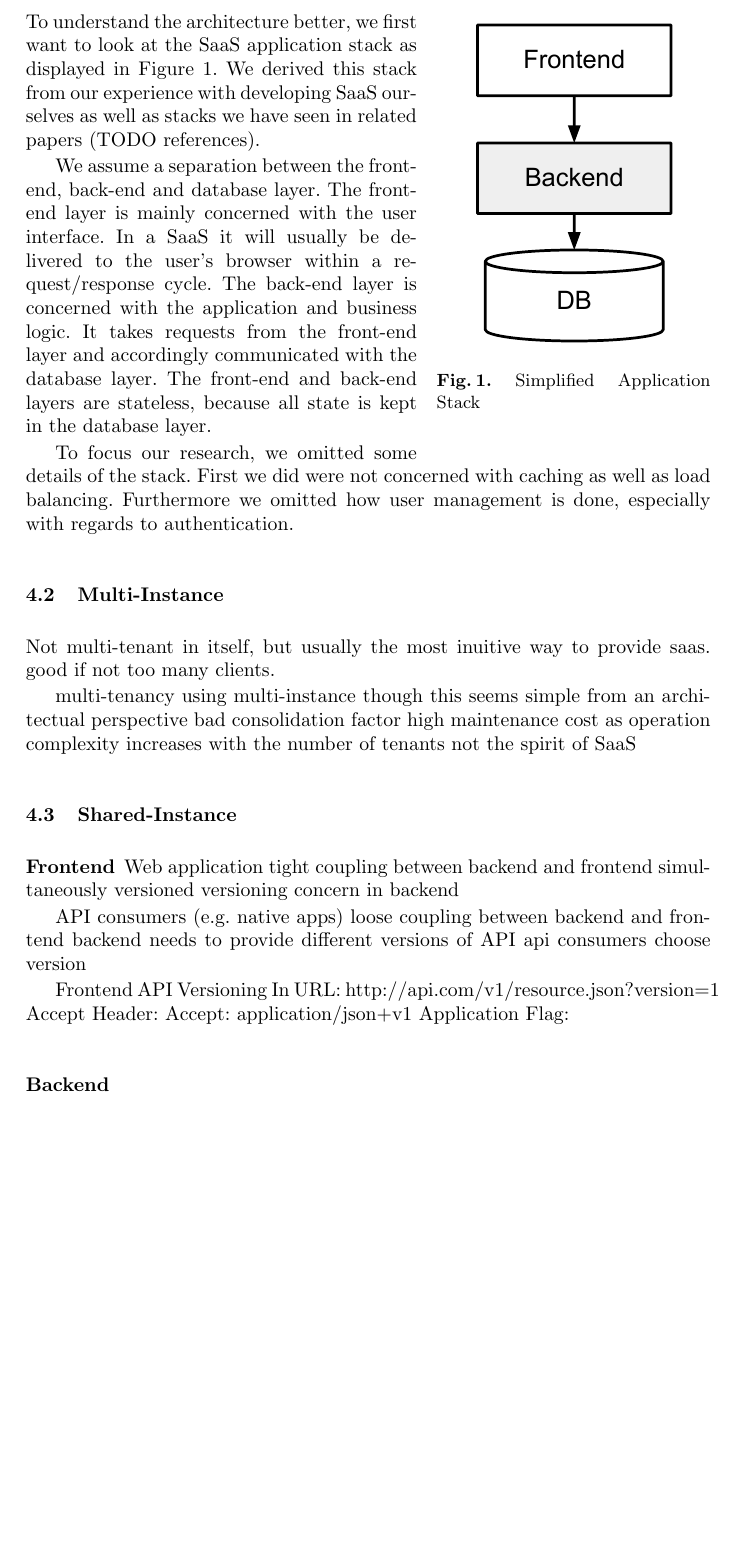
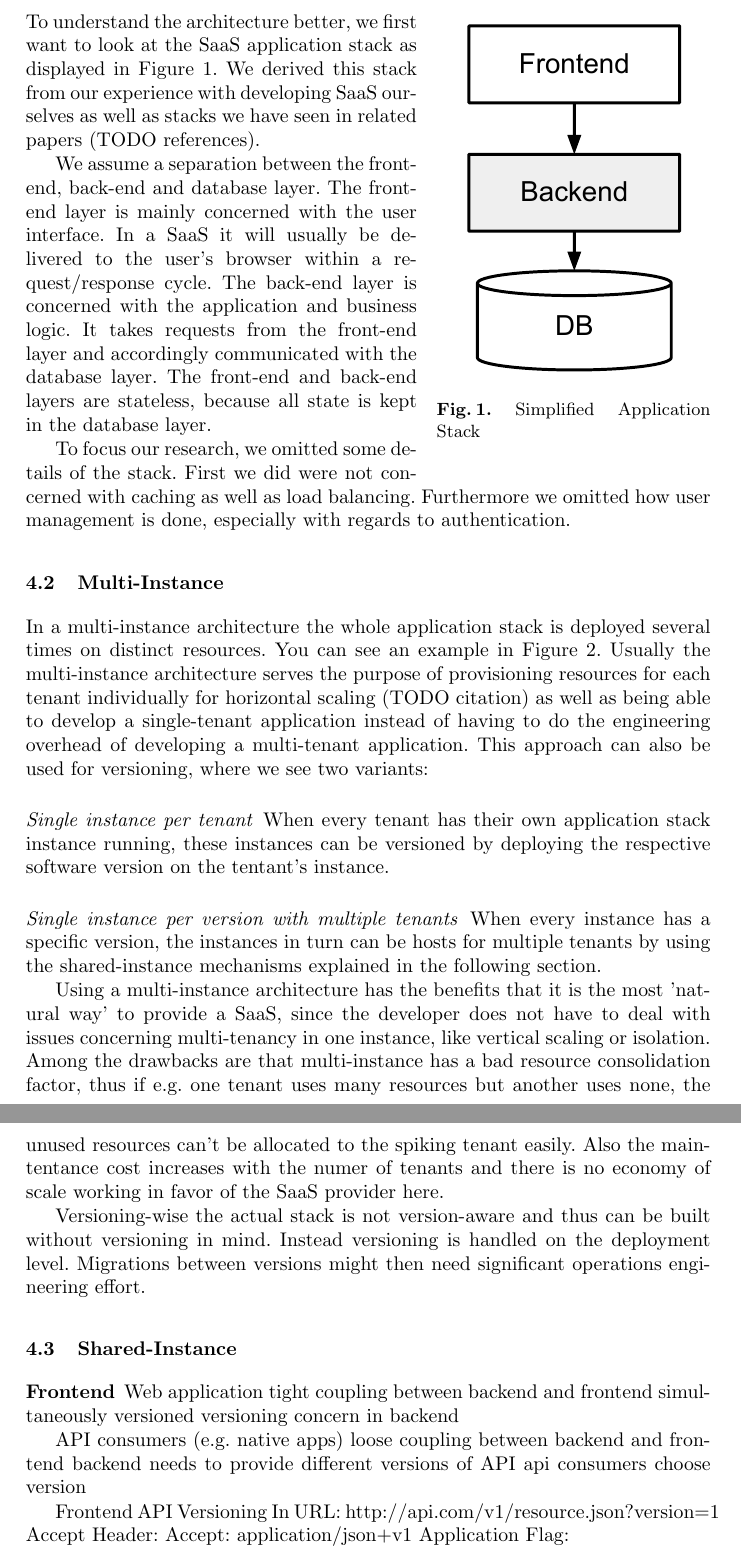
Before and after one commit to freenerd/versioning-saas-paper, a LaTeX paper (report.tex, which reads content/architectures.tex): part of page 3 of 5 before the commit and two parts of pages 3 and 5 of 6 after it, the two joined at a grey line, cut so that both start at the same text, the shorter picture padded with empty space. Compiled offline with pdfLaTeX.

Commit message:
Multi-Instance

```diff
--- a/content/architectures.tex
+++ b/content/architectures.tex
@@ -9,7 +9,7 @@ One important assumption we make for versioning is, that each tenant and therefo
 
 \begin{wrapfigure}{r}{0.4\textwidth}
 \centering
-\includegraphics[width=0.3\textwidth]{stack.pdf}
+\includegraphics[]{stack.pdf}
 \caption{Simplified Application Stack}
 \label{fig:stack}
 \end{wrapfigure}
@@ -22,4 +22,3 @@ To focus our research, we omitted some details of the stack. First we did were n
 
 \subsection{Multi-Instance}
 
-Not multi-tenant in itself, but usually the most inuitive way to provide saas. good if not too many clients.
@@ -26,9 +29,14 @@ Not multi-tenant in itself, but usually the most inuitive way to provide saas. g
+\label{fig:multiinstance}
+\end{figure}
 
-multi-tenancy using multi-instance
-though this seems simple from an architectual perspective
-bad consolidation factor
-high maintenance cost as operation complexity increases with the number of tenants
-not the spirit of SaaS
+In a multi-instance architecture the whole application stack is deployed several times on distinct resources. You can see an example in Figure~\ref{fig:multiinstance}. Usually the multi-instance architecture serves the purpose of provisioning resources for each tenant individually for horizontal scaling (TODO citation) as well as being able to develop a single-tenant application instead of having to do the engineering overhead of developing a multi-tenant application. This approach can also be used for versioning, where we see two variants:
+
+\paragraph{Single instance per tenant} When every tenant has their own application stack instance running, these instances can be versioned by deploying the respective software version on the tentant's instance.
+\paragraph{Single instance per version with multiple tenants} When every instance has a specific version, the instances in turn can be hosts for multiple tenants by using the shared-instance mechanisms explained in the following section.
+
+Using a multi-instance architecture has the benefits that it is the most 'natural way' to provide a SaaS, since the developer does not have to deal with issues concerning multi-tenancy in one instance, like vertical scaling or isolation. Among the drawbacks are that multi-instance has a bad resource consolidation factor, thus if e.g. one tenant uses many resources but another uses none, the unused resources can't be allocated to the spiking tenant easily. Also the maintentance cost increases with the numer of tenants and there is no economy of scale working in favor of the SaaS provider here.
+
+Versioning-wise the actual stack is not version-aware and thus can be built without versioning in mind. Instead versioning is handled on the deployment level. Migrations between versions might then need significant operations engineering effort.
 
 \subsection{Shared-Instance}
 
```
Also changed, not shown: content/architectures.tex (4 more changed lines).
